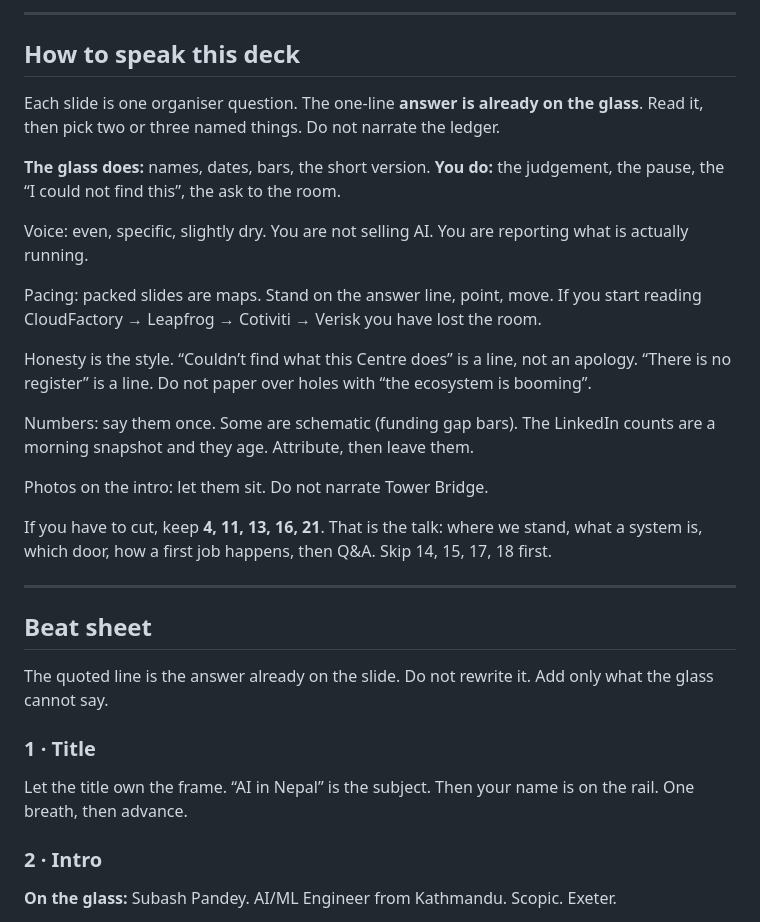
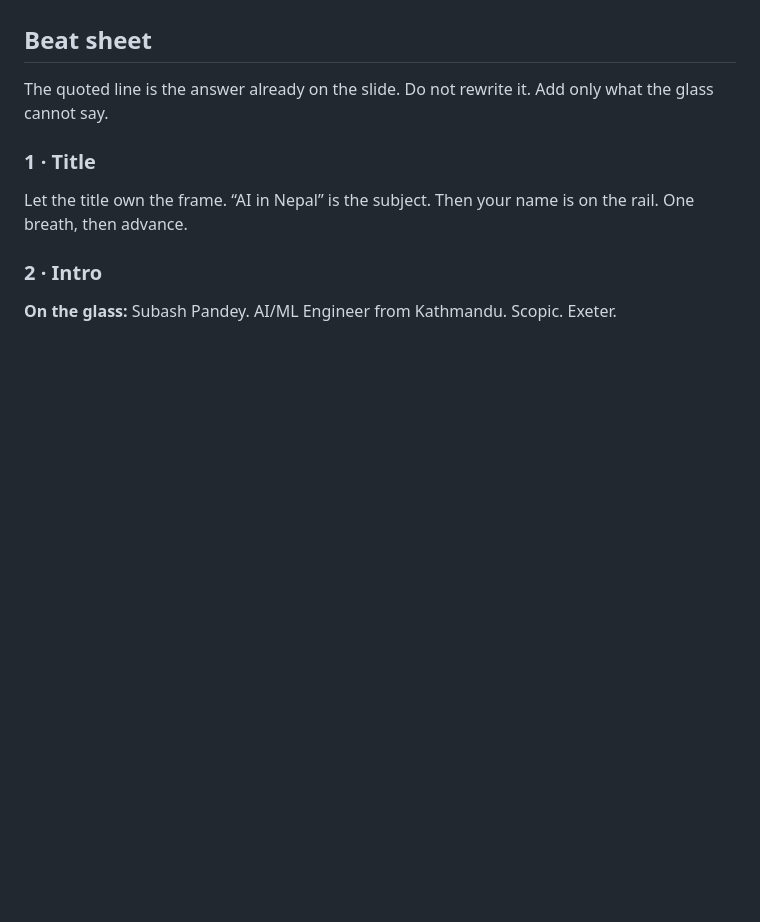
Before and after one commit to notsubash/ai-talk-prime-ICT-v8, a Markdown page: README.md, the part around one of its changes. GitHub-like rendering; blank space fills up the shorter version.

```diff
--- a/README.md
+++ b/README.md
@@ -55,25 +23,3 @@ There are no click-reveals. Next always changes the slide. The footer shows **Ne
----
-
-## How to speak this deck
-
-Each slide is one organiser question. The one-line **answer is already on the glass**. Read it, then pick two or three named things. Do not narrate the ledger.
-
-**The glass does:** names, dates, bars, the short version.
-**You do:** the judgement, the pause, the “I could not find this”, the ask to the room.
-
-Voice: even, specific, slightly dry. You are not selling AI. You are reporting what is actually running.
-
-Pacing: packed slides are maps. Stand on the answer line, point, move. If you start reading CloudFactory → Leapfrog → Cotiviti → Verisk you have lost the room.
-
-Honesty is the style. “Couldn’t find what this Centre does” is a line, not an apology. “There is no register” is a line. Do not paper over holes with “the ecosystem is booming”.
-
-Numbers: say them once. Some are schematic (funding gap bars). The LinkedIn counts are a morning snapshot and they age. Attribute, then leave them.
-
-Photos on the intro: let them sit. Do not narrate Tower Bridge.
-
-If you have to cut, keep **4, 11, 13, 16, 21**. That is the talk: where we stand, what a system is, which door, how a first job happens, then Q&A. Skip 14, 15, 17, 18 first.
-
----
 
 ## Beat sheet
 
```
Also changed, not shown: other parts of README.md (+0 -88 lines).
